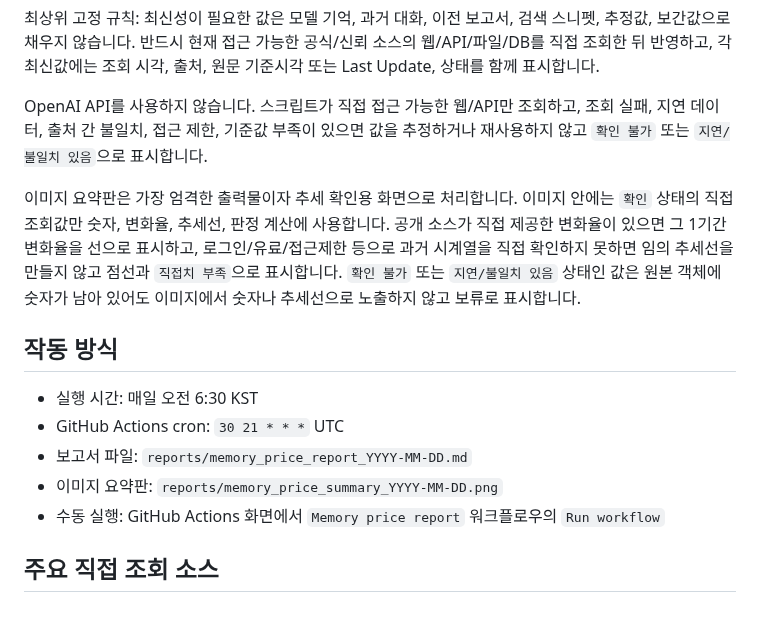
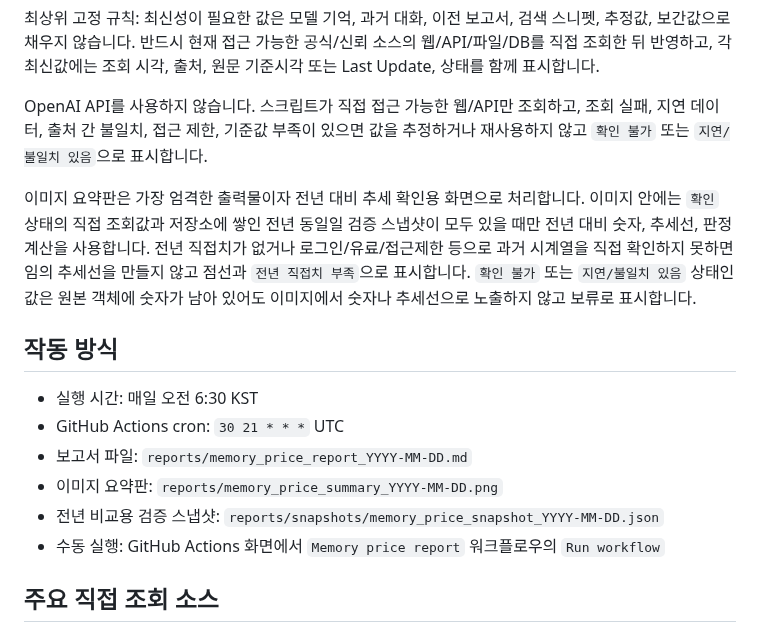
Before and after one commit to qedgwangju-dot/memory-price-report, a Markdown page: README_MEMORY_PRICE_AUTOMATION.md, the part around the change. Drawn GitHub-style.

Commit message:
Use prior-year snapshots for image trend lines

```diff
--- a/README_MEMORY_PRICE_AUTOMATION.md
+++ b/README_MEMORY_PRICE_AUTOMATION.md
@@ -6,7 +6,7 @@
 
 OpenAI API를 사용하지 않습니다. 스크립트가 직접 접근 가능한 웹/API만 조회하고, 조회 실패, 지연 데이터, 출처 간 불일치, 접근 제한, 기준값 부족이 있으면 값을 추정하거나 재사용하지 않고 `확인 불가` 또는 `지연/불일치 있음`으로 표시합니다.
 
-이미지 요약판은 가장 엄격한 출력물이자 추세 확인용 화면으로 처리합니다. 이미지 안에는 `확인` 상태의 직접 조회값만 숫자, 변화율, 추세선, 판정 계산에 사용합니다. 공개 소스가 직접 제공한 변화율이 있으면 그 1기간 변화율을 선으로 표시하고, 로그인/유료/접근제한 등으로 과거 시계열을 직접 확인하지 못하면 임의 추세선을 만들지 않고 점선과 `직접치 부족`으로 표시합니다. `확인 불가` 또는 `지연/불일치 있음` 상태인 값은 원본 객체에 숫자가 남아 있어도 이미지에서 숫자나 추세선으로 노출하지 않고 보류로 표시합니다.
+이미지 요약판은 가장 엄격한 출력물이자 전년 대비 추세 확인용 화면으로 처리합니다. 이미지 안에는 `확인` 상태의 직접 조회값과 저장소에 쌓인 전년 동일일 검증 스냅샷이 모두 있을 때만 전년 대비 숫자, 추세선, 판정 계산을 사용합니다. 전년 직접치가 없거나 로그인/유료/접근제한 등으로 과거 시계열을 직접 확인하지 못하면 임의 추세선을 만들지 않고 점선과 `전년 직접치 부족`으로 표시합니다. `확인 불가` 또는 `지연/불일치 있음` 상태인 값은 원본 객체에 숫자가 남아 있어도 이미지에서 숫자나 추세선으로 노출하지 않고 보류로 표시합니다.
 
 ## 작동 방식
 
@@ -14,6 +14,7 @@ OpenAI API를 사용하지 않습니다. 스크립트가 직접 접근 가능한
 - GitHub Actions cron: `30 21 * * *` UTC
 - 보고서 파일: `reports/memory_price_report_YYYY-MM-DD.md`
 - 이미지 요약판: `reports/memory_price_summary_YYYY-MM-DD.png`
+- 전년 비교용 검증 스냅샷: `reports/snapshots/memory_price_snapshot_YYYY-MM-DD.json`
 - 수동 실행: GitHub Actions 화면에서 `Memory price report` 워크플로우의 `Run workflow`
 
 ## 주요 직접 조회 소스
```
Also changed, not shown: reports/memory_price_report_2026-07-04.md (+29 -29 lines), reports/memory_price_summary_2026-07-04.png, 2 other files.
